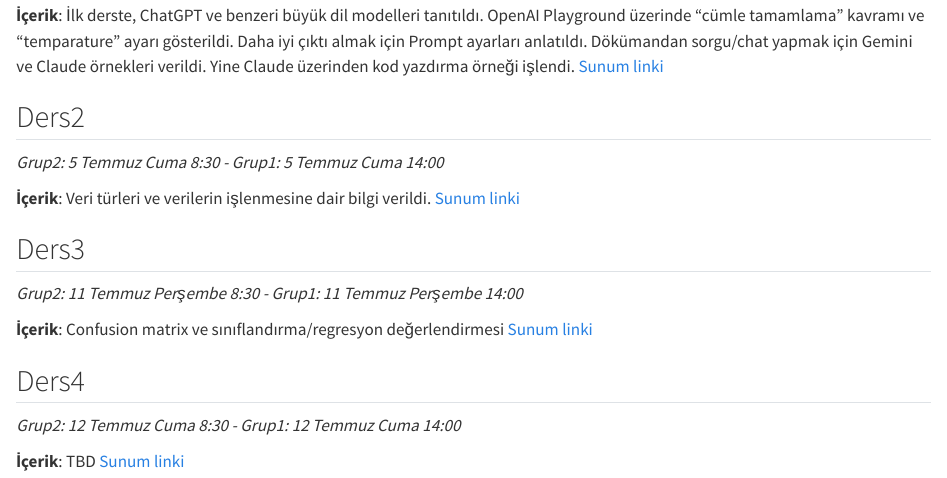
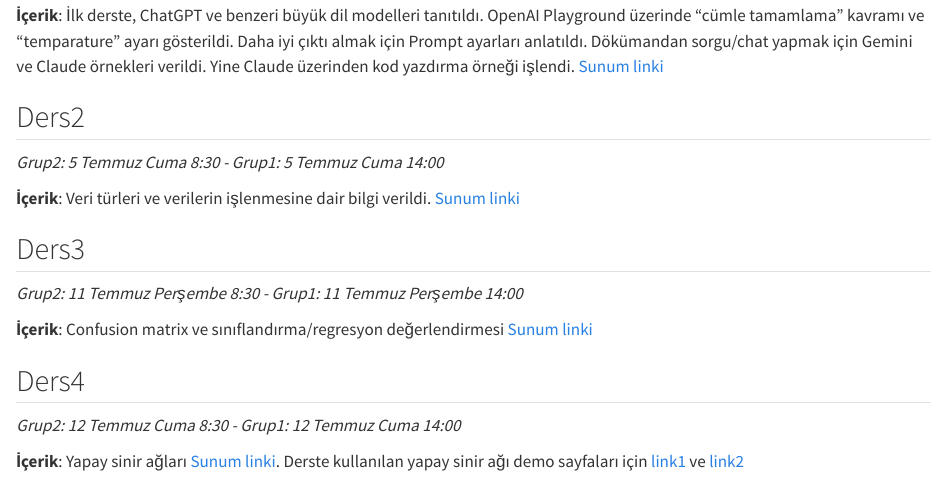
Before and after one commit to alperyilmaz/ytu-yz-yaz, a Quarto document (index.qmd): the page in a window 1100 px wide, from 430 px down. Rendered offline with R 4.5, knitr and Pandoc in place of Quarto, with nearby package versions.

Commit message:
added links for neural networks

```diff
--- a/index.qmd
+++ b/index.qmd
@@ -33,4 +33,4 @@
 
 *Grup2: 12 Temmuz Cuma 8:30 - Grup1: 12 Temmuz Cuma 14:00*
 
-**İçerik**: TBD [Sunum linki](ders4.qmd)
+**İçerik**: Yapay sinir ağları [Sunum linki](files/neural_network.pdf). Derste kullanılan yapay sinir ağı demo sayfaları için [link1](https://ml-playground.com/) ve [link2](https://akarzazi.github.io/neural-network-playground/)
```
